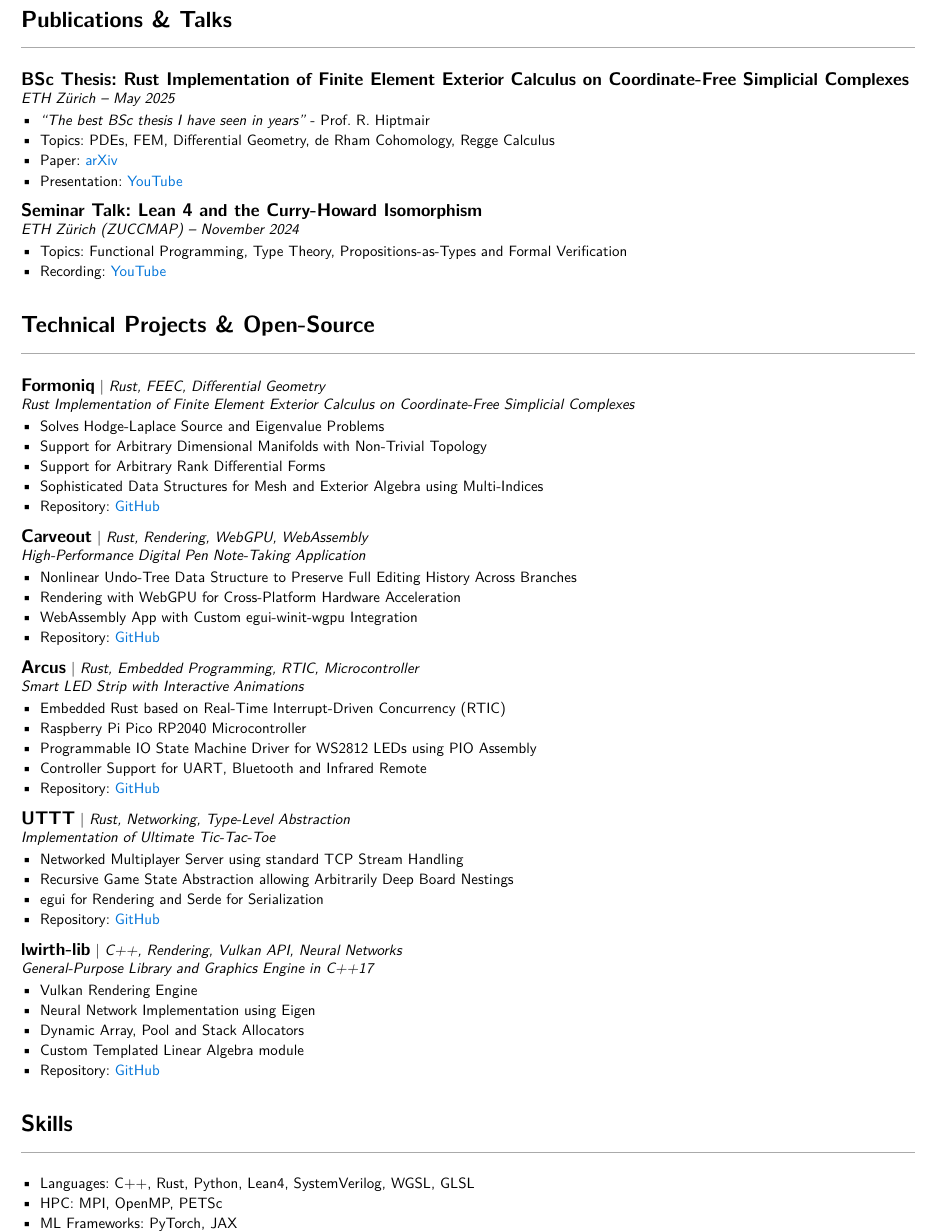
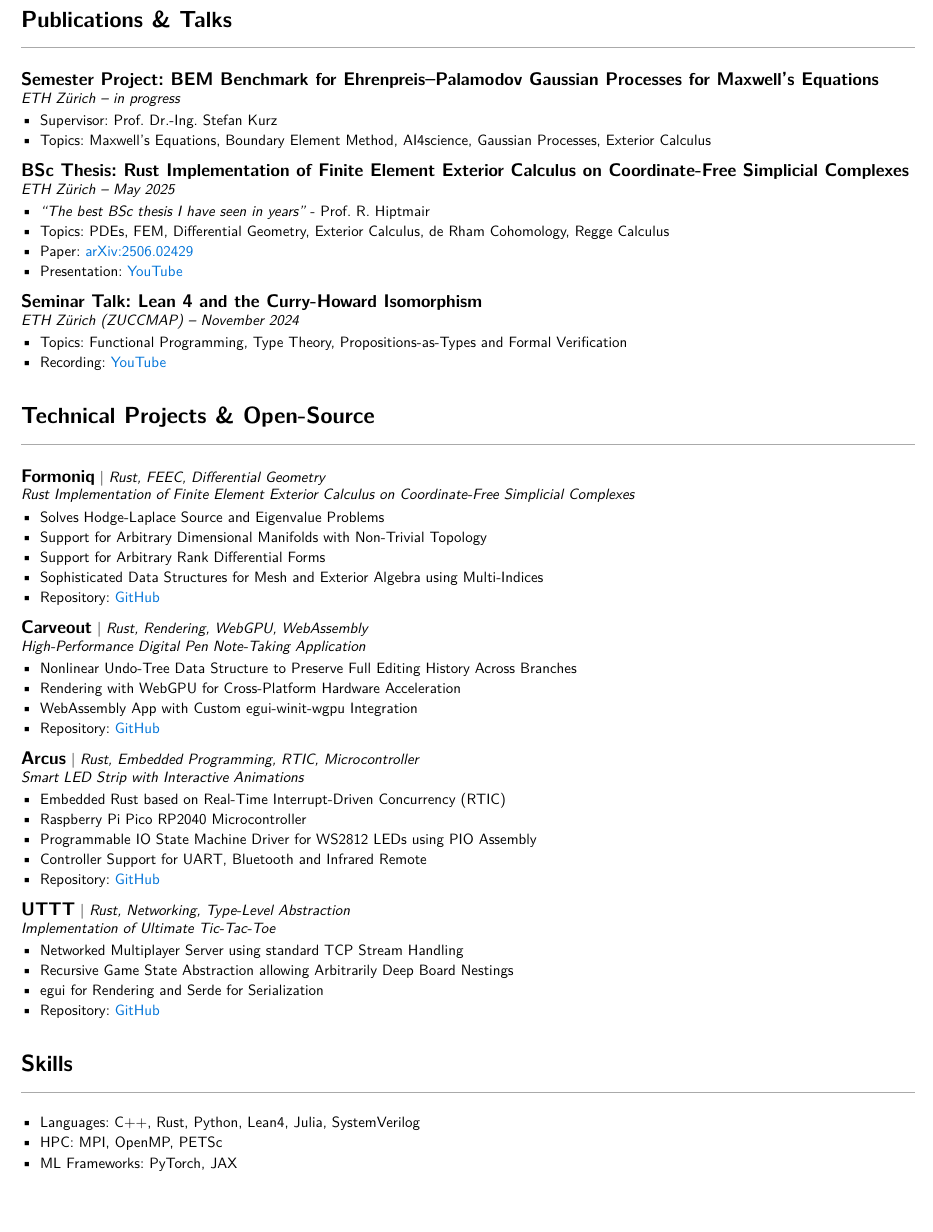
Before and after one commit to luiswirth/cv, a Typst document (cv.typ): part of page 2 of 2, cut so that both start at the same text, the shorter picture padded with empty space. Compiled offline with Typst 0.15.

Commit message:
add semester thesis

```diff
--- a/cv.typ
+++ b/cv.typ
@@ -199,14 +197,25 @@
 
 #section-header("Publications & Talks")
 
+
+#talk-entry(
+  [Semester Project: BEM Benchmark for Ehrenpreis–Palamodov Gaussian Processes for Maxwell's Equations],
+  [ETH Zürich],
+  [in progress],
+  [
+    - Supervisor: Prof. Dr.-Ing. Stefan Kurz
+    - Topics: Maxwell's Equations, Boundary Element Method, AI4science, Gaussian Processes, Exterior Calculus
+  ]
+)
+
 #talk-entry(
   [BSc Thesis: Rust Implementation of Finite Element Exterior Calculus on Coordinate-Free Simplicial Complexes],
   [ETH Zürich],
   [May 2025],
   [
     - _"The best BSc thesis I have seen in years"_ - Prof. R. Hiptmair
-    - Topics: PDEs, FEM, Differential Geometry, de Rham Cohomology, Regge Calculus
-    - Paper: #weblink("https://arxiv.org/abs/2506.02429")[arXiv]
+    - Topics: PDEs, FEM, Differential Geometry, Exterior Calculus, de Rham Cohomology, Regge Calculus
+    - Paper: #weblink("https://arxiv.org/abs/2506.02429")[arXiv:2506.02429]
     - Presentation: #weblink("https://youtu.be/A4px5jTXcOM")[YouTube]
   ]
 )
@@ -274,22 +283,22 @@
   ]
 )
 
-#project-entry(
-  [lwirth-lib],
-  [C++, Rendering, Vulkan API, Neural Networks],
-  [General-Purpose Library and Graphics Engine in C++17],
-  [
-    - Vulkan Rendering Engine
-    - Neural Network Implementation using Eigen
-    - Dynamic Array, Pool and Stack Allocators
-    - Custom Templated Linear Algebra module
-    - Repository: #weblink("https://github.com/luiswirth/lwirth-lib")[GitHub]
-  ],
-)
+//#project-entry(
+//  [lwirth-lib],
+//  [C++, Rendering, Vulkan API, Neural Networks],
+//  [General-Purpose Library and Graphics Engine in C++17],
+//  [
+//    - Vulkan Rendering Engine
+//    - Neural Network Implementation using Eigen
+//    - Dynamic Array, Pool and Stack Allocators
+//    - Custom Templated Linear Algebra module
+//    - Repository: #weblink("https://github.com/luiswirth/lwirth-lib")[GitHub]
+//  ],
+//)
 
 #section-header("Skills")
 
-- Languages: C++, Rust, Python, Lean4, SystemVerilog, WGSL, GLSL
+- Languages: C++, Rust, Python, Lean4, Julia, SystemVerilog
 - HPC: MPI, OpenMP, PETSc
 - ML Frameworks: PyTorch, JAX
 - Graphics / GPU: Vulkan, WebGPU, Compute Shaders
```
Also changed, not shown: cv.typ (16 more changed lines).
